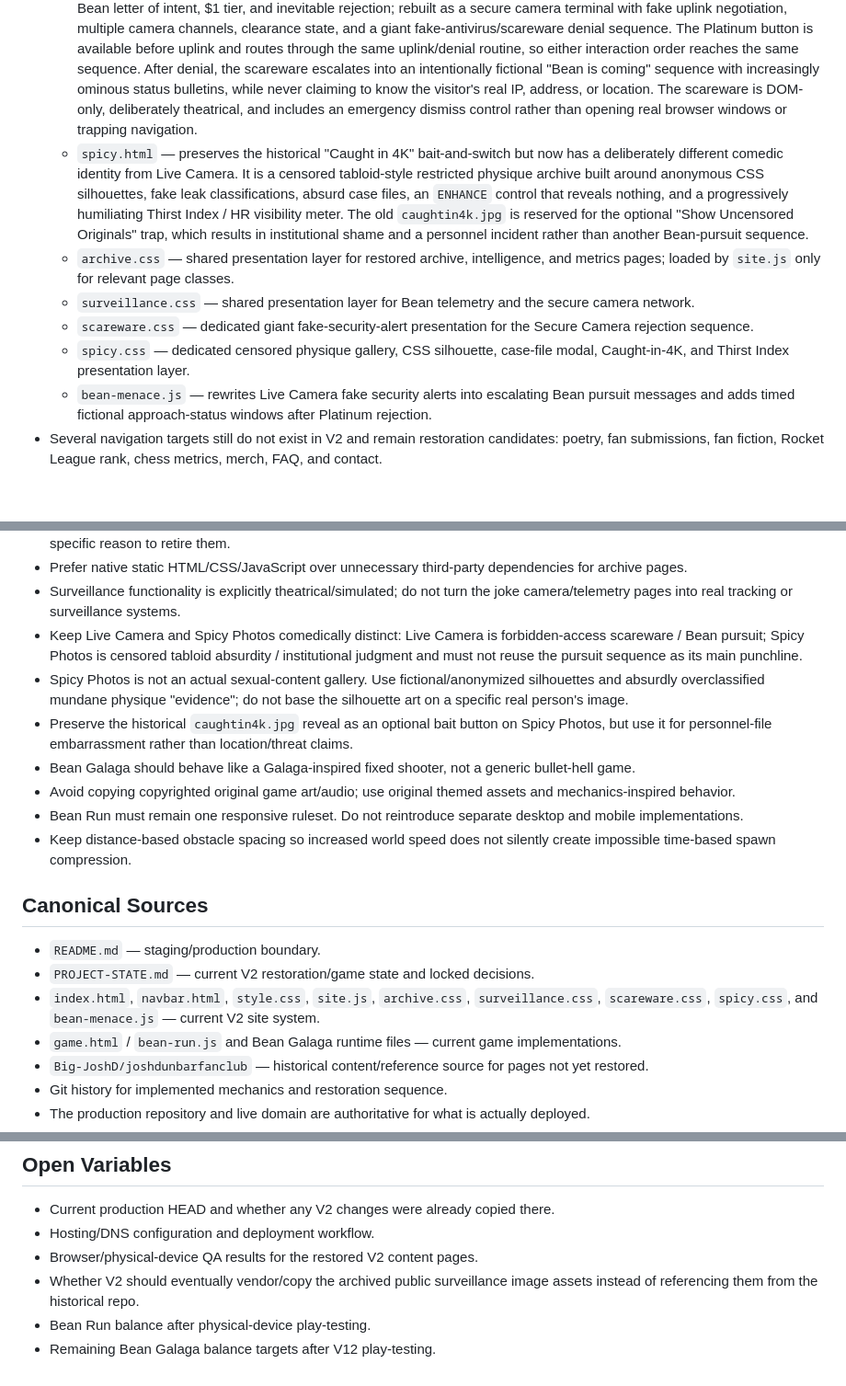
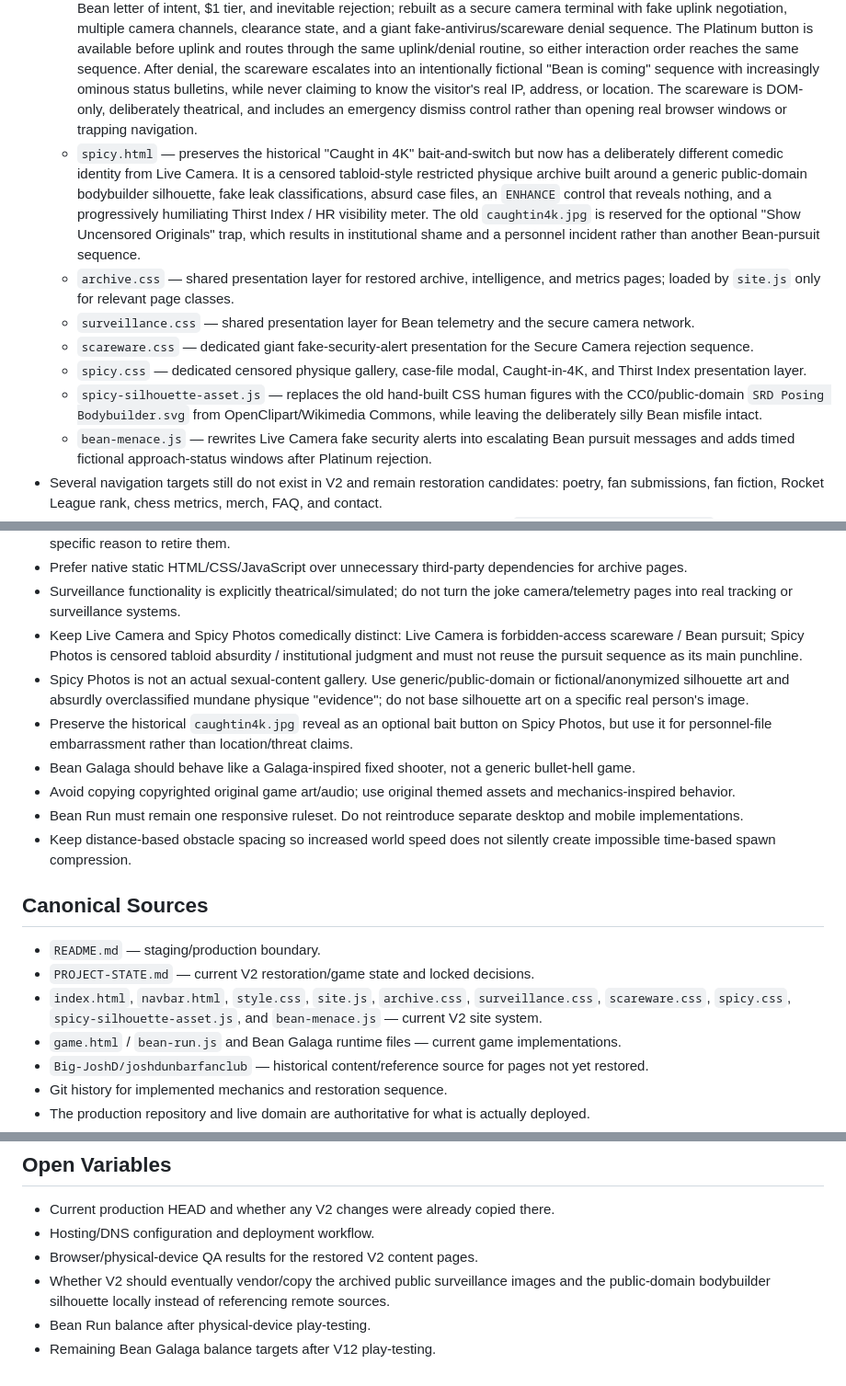
Before and after one commit to caleblong19ai-code/joshdunbarfanclub2, a Markdown page: PROJECT-STATE.md, 3 parts joined by grey strips. Shown at 92% size. Drawn GitHub-style; blank space fills up the shorter version.

Commit message:
Document public domain Spicy Photos silhouette asset

```diff
--- a/PROJECT-STATE.md
+++ b/PROJECT-STATE.md
@@ -19,11 +19,12 @@ Maintain and refine the V2 redesign, Bean Run, Bean Galaga, and restored histori
   - `bicepsize.html` — preserved the softball / bowling ball / Vegas Sphere / singularity progression, rebuilt as an interactive normalized comparison lab rather than relying on the old Chart.js/Infinity chart behavior.
   - `beancam.html` — preserved the original Bean Tracker premise and absurd 1–2 billion kB power readings, rebuilt as a live simulated electrical telemetry console with saturation state, arc rate, field stability, threat posture, confidence, overload handling, and a rolling event log.
   - `livecam.html` — preserved the original 24/7 live-feed/Platinum-access gag, including the 275 lb bench requirement, Bean letter of intent, $1 tier, and inevitable rejection; rebuilt as a secure camera terminal with fake uplink negotiation, multiple camera channels, clearance state, and a giant fake-antivirus/scareware denial sequence. The Platinum button is available before uplink and routes through the same uplink/denial routine, so either interaction order reaches the same sequence. After denial, the scareware escalates into an intentionally fictional "Bean is coming" sequence with increasingly ominous status bulletins, while never claiming to know the visitor's real IP, address, or location. The scareware is DOM-only, deliberately theatrical, and includes an emergency dismiss control rather than opening real browser windows or trapping navigation.
-  - `spicy.html` — preserves the historical "Caught in 4K" bait-and-switch but now has a deliberately different comedic identity from Live Camera. It is a censored tabloid-style restricted physique archive built around anonymous CSS silhouettes, fake leak classifications, absurd case files, an `ENHANCE` control that reveals nothing, and a progressively humiliating Thirst Index / HR visibility meter. The old `caughtin4k.jpg` is reserved for the optional "Show Uncensored Originals" trap, which results in institutional shame and a personnel incident rather than another Bean-pursuit sequence.
+  - `spicy.html` — preserves the historical "Caught in 4K" bait-and-switch but now has a deliberately different comedic identity from Live Camera. It is a censored tabloid-style restricted physique archive built around a generic public-domain bodybuilder silhouette, fake leak classifications, absurd case files, an `ENHANCE` control that reveals nothing, and a progressively humiliating Thirst Index / HR visibility meter. The old `caughtin4k.jpg` is reserved for the optional "Show Uncensored Originals" trap, which results in institutional shame and a personnel incident rather than another Bean-pursuit sequence.
   - `archive.css` — shared presentation layer for restored archive, intelligence, and metrics pages; loaded by `site.js` only for relevant page classes.
   - `surveillance.css` — shared presentation layer for Bean telemetry and the secure camera network.
   - `scareware.css` — dedicated giant fake-security-alert presentation for the Secure Camera rejection sequence.
-  - `spicy.css` — dedicated censored physique gallery, CSS silhouette, case-file modal, Caught-in-4K, and Thirst Index presentation layer.
+  - `spicy.css` — dedicated censored physique gallery, case-file modal, Caught-in-4K, and Thirst Index presentation layer.
+  - `spicy-silhouette-asset.js` — replaces the old hand-built CSS human figures with the CC0/public-domain `SRD Posing Bodybuilder.svg` from OpenClipart/Wikimedia Commons, while leaving the deliberately silly Bean misfile intact.
   - `bean-menace.js` — rewrites Live Camera fake security alerts into escalating Bean pursuit messages and adds timed fictional approach-status windows after Platinum rejection.
 - Several navigation targets still do not exist in V2 and remain restoration candidates: poetry, fan submissions, fan fiction, Rocket League rank, chess metrics, merch, FAQ, and contact.
 - Surveillance pages currently reference several archived public images from `Big-JoshD/joshdunbarfanclub` by raw GitHub URL, consistent with the existing V2 hero treatment. These can be copied into V2 later if production independence from the historical repo becomes a requirement.
@@ -49,7 +50,7 @@ Maintain and refine the V2 redesign, Bean Run, Bean Galaga, and restored histori
 - Prefer native static HTML/CSS/JavaScript over unnecessary third-party dependencies for archive pages.
 - Surveillance functionality is explicitly theatrical/simulated; do not turn the joke camera/telemetry pages into real tracking or surveillance systems.
 - Keep Live Camera and Spicy Photos comedically distinct: Live Camera is forbidden-access scareware / Bean pursuit; Spicy Photos is censored tabloid absurdity / institutional judgment and must not reuse the pursuit sequence as its main punchline.
-- Spicy Photos is not an actual sexual-content gallery. Use fictional/anonymized silhouettes and absurdly overclassified mundane physique "evidence"; do not base the silhouette art on a specific real person's image.
+- Spicy Photos is not an actual sexual-content gallery. Use generic/public-domain or fictional/anonymized silhouette art and absurdly overclassified mundane physique "evidence"; do not base silhouette art on a specific real person's image.
 - Preserve the historical `caughtin4k.jpg` reveal as an optional bait button on Spicy Photos, but use it for personnel-file embarrassment rather than location/threat claims.
 - Bean Galaga should behave like a Galaga-inspired fixed shooter, not a generic bullet-hell game.
 - Avoid copying copyrighted original game art/audio; use original themed assets and mechanics-inspired behavior.
@@ -60,7 +61,7 @@ Maintain and refine the V2 redesign, Bean Run, Bean Galaga, and restored histori
 
 - `README.md` — staging/production boundary.
 - `PROJECT-STATE.md` — current V2 restoration/game state and locked decisions.
-- `index.html`, `navbar.html`, `style.css`, `site.js`, `archive.css`, `surveillance.css`, `scareware.css`, `spicy.css`, and `bean-menace.js` — current V2 site system.
+- `index.html`, `navbar.html`, `style.css`, `site.js`, `archive.css`, `surveillance.css`, `scareware.css`, `spicy.css`, `spicy-silhouette-asset.js`, and `bean-menace.js` — current V2 site system.
 - `game.html` / `bean-run.js` and Bean Galaga runtime files — current game implementations.
 - `Big-JoshD/joshdunbarfanclub` — historical content/reference source for pages not yet restored.
 - Git history for implemented mechanics and restoration sequence.
@@ -80,6 +81,6 @@ Maintain and refine the V2 redesign, Bean Run, Bean Galaga, and restored histori
 - Current production HEAD and whether any V2 changes were already copied there.
 - Hosting/DNS configuration and deployment workflow.
 - Browser/physical-device QA results for the restored V2 content pages.
-- Whether V2 should eventually vendor/copy the archived public surveillance image assets instead of referencing them from the historical repo.
+- Whether V2 should eventually vendor/copy the archived public surveillance images and the public-domain bodybuilder silhouette locally instead of referencing remote sources.
 - Bean Run balance after physical-device play-testing.
 - Remaining Bean Galaga balance targets after V12 play-testing.
```
